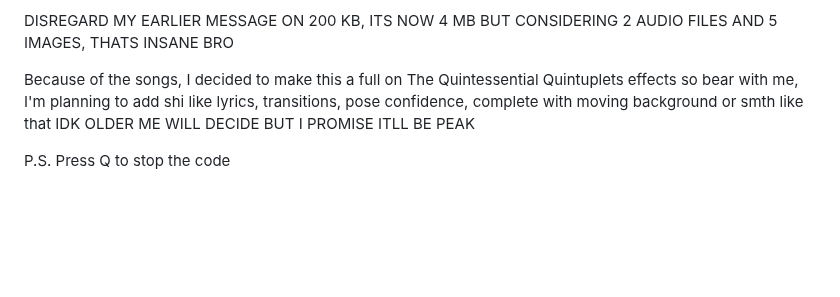
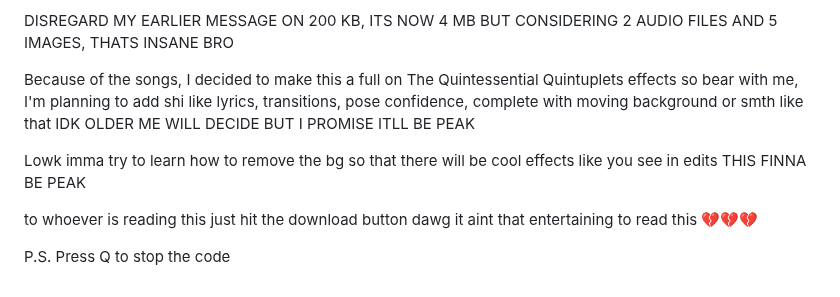
Before and after one commit to pringlecorte/The-Quintessential-Quintuplets-Pose-Tracker, a Markdown page: README.md, the part around the change. GitHub-like rendering; blank space fills up the shorter version.

```diff
--- a/README.md
+++ b/README.md
@@ -44,4 +44,8 @@ DISREGARD MY EARLIER MESSAGE ON 200 KB, ITS NOW 4 MB BUT CONSIDERING 2 AUDIO FIL
 
 Because of the songs, I decided to make this a full on The Quintessential Quintuplets effects so bear with me, I'm planning to add shi like lyrics, transitions, pose confidence, complete with moving background or smth like that IDK OLDER ME WILL DECIDE BUT I PROMISE ITLL BE PEAK
 
+Lowk imma try to learn how to remove the bg so that there will be cool effects like you see in edits THIS FINNA BE PEAK
+
+to whoever is reading this just hit the download button dawg it aint that entertaining to read this 💔💔💔
+
 P.S. Press Q to stop the code
```
